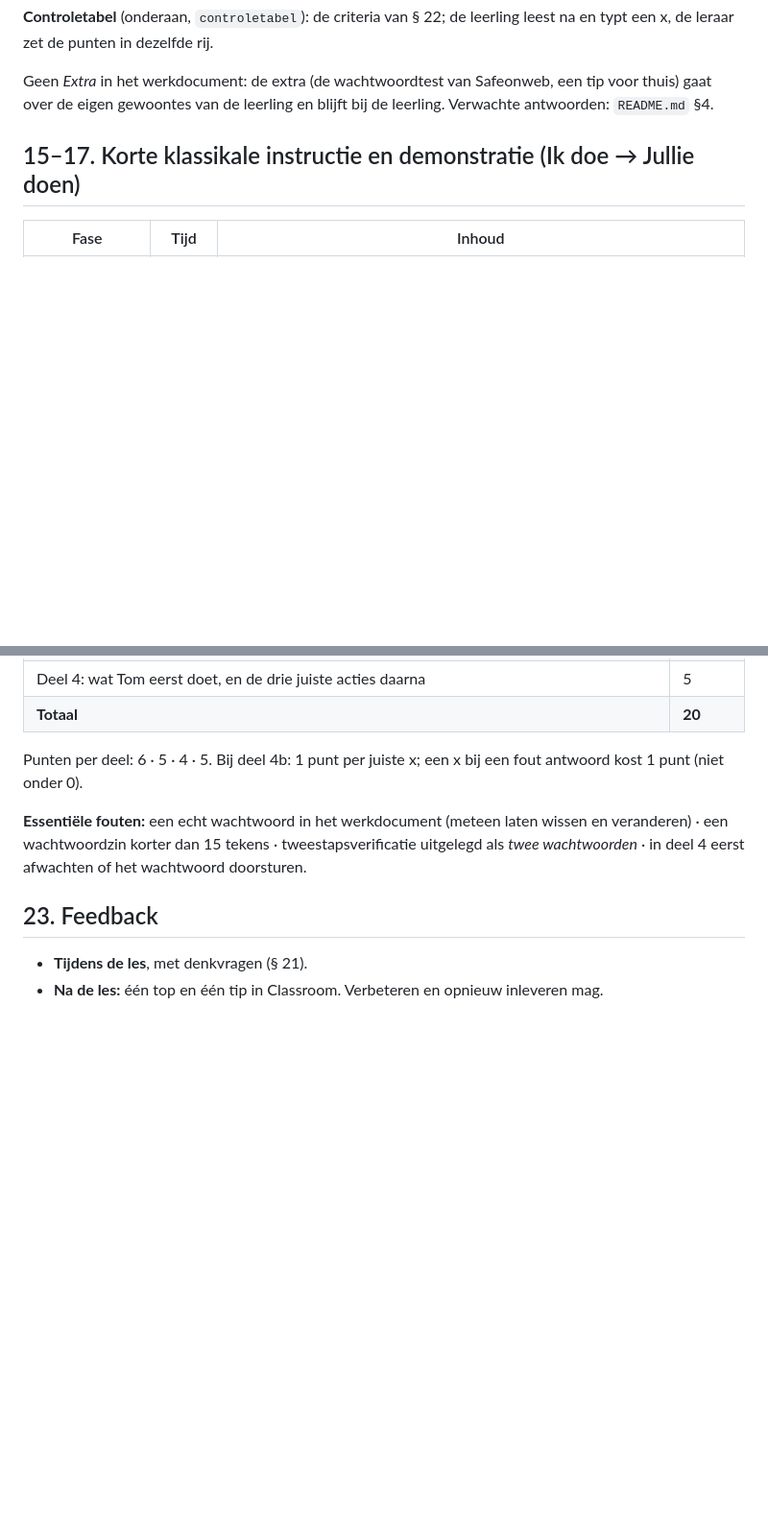
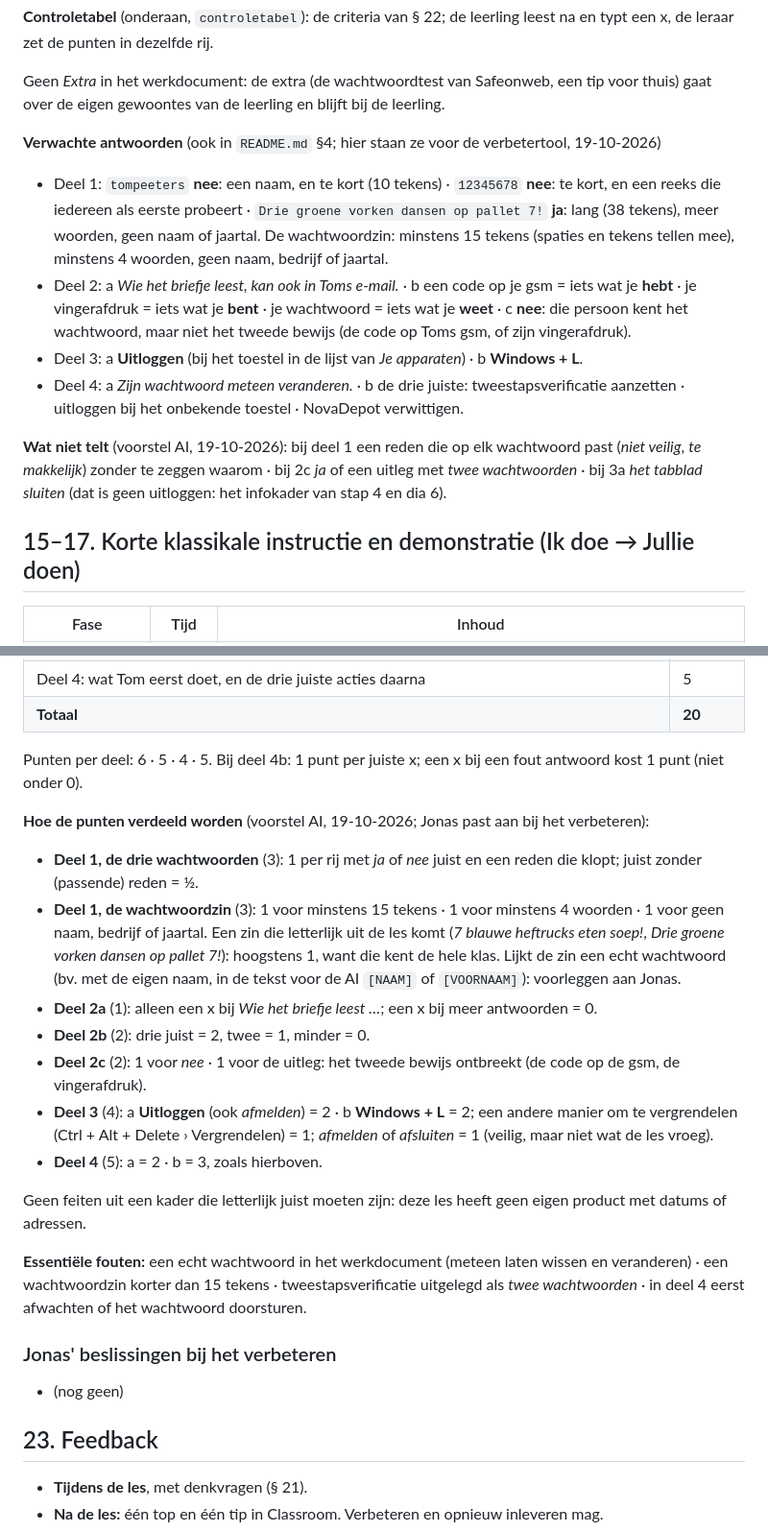
Before and after one commit to jonasdaltongent/Account-NovaDepot, a Markdown page: lesvoorbereiding.md, 2 parts joined by grey strips. Shown at 96% size. GitHub-like rendering; blank space fills up the shorter version.

Commit message:
§ 14 en § 22 klaar voor de verbetertool: verwachte antwoorden, verdeling, beslissingen
De verwachte antwoorden staan nu ook in de lesvoorbereiding (de verbetertool leest die, niet
de README), met wat niet telt, hoe de punten per onderdeel verdeeld worden (voorstel AI) en
een plaats voor Jonas' beslissingen (_afspraken/verbeteren.md, Een les die je kan verbeteren).

Co-Authored-By: Claude Opus 5.5 <noreply@anthropic.com>

```diff
--- a/lesvoorbereiding.md
+++ b/lesvoorbereiding.md
@@ -230,7 +230,24 @@ Kader: *Tom krijgt een mail: "Nieuwe aanmelding op je account, op een onbekend t
 zet de punten in dezelfde rij.
 
 Geen *Extra* in het werkdocument: de extra (de wachtwoordtest van Safeonweb, een tip voor thuis) gaat over de eigen
-gewoontes van de leerling en blijft bij de leerling. Verwachte antwoorden: `README.md` §4.
+gewoontes van de leerling en blijft bij de leerling.
+
+**Verwachte antwoorden** (ook in `README.md` §4; hier staan ze voor de verbetertool, 19-10-2026)
+
+- Deel 1: `tompeeters` **nee**: een naam, en te kort (10 tekens) · `12345678` **nee**: te kort, en een reeks die
+  iedereen als eerste probeert · `Drie groene vorken dansen op pallet 7!` **ja**: lang (38 tekens), meer woorden, geen
+  naam of jaartal. De wachtwoordzin: minstens 15 tekens (spaties en tekens tellen mee), minstens 4 woorden, geen naam,
+  bedrijf of jaartal.
+- Deel 2: a *Wie het briefje leest, kan ook in Toms e-mail.* · b een code op je gsm = iets wat je **hebt** · je
+  vingerafdruk = iets wat je **bent** · je wachtwoord = iets wat je **weet** · c **nee**: die persoon kent het
+  wachtwoord, maar niet het tweede bewijs (de code op Toms gsm, of zijn vingerafdruk).
+- Deel 3: a **Uitloggen** (bij het toestel in de lijst van *Je apparaten*) · b **Windows + L**.
+- Deel 4: a *Zijn wachtwoord meteen veranderen.* · b de drie juiste: tweestapsverificatie aanzetten · uitloggen bij het
+  onbekende toestel · NovaDepot verwittigen.
+
+**Wat niet telt** (voorstel AI, 19-10-2026): bij deel 1 een reden die op elk wachtwoord past (*niet veilig*, *te
+makkelijk*) zonder te zeggen waarom · bij 2c *ja* of een uitleg met *twee wachtwoorden* · bij 3a *het tabblad
+sluiten* (dat is geen uitloggen: het infokader van stap 4 en dia 6).
 
 ## 15–17. Korte klassikale instructie en demonstratie (Ik doe → Jullie doen)
 
@@ -354,9 +371,30 @@ het werkdocument. Verbetersleutel: `README.md` §4.
 
 Punten per deel: 6 · 5 · 4 · 5. Bij deel 4b: 1 punt per juiste x; een x bij een fout antwoord kost 1 punt (niet onder 0).
 
+**Hoe de punten verdeeld worden** (voorstel AI, 19-10-2026; Jonas past aan bij het verbeteren):
+
+- **Deel 1, de drie wachtwoorden** (3): 1 per rij met *ja* of *nee* juist en een reden die klopt; juist zonder (passende)
+  reden = ½.
+- **Deel 1, de wachtwoordzin** (3): 1 voor minstens 15 tekens · 1 voor minstens 4 woorden · 1 voor geen naam, bedrijf of
+  jaartal. Een zin die letterlijk uit de les komt (*7 blauwe heftrucks eten soep!*, *Drie groene vorken dansen op
+  pallet 7!*): hoogstens 1, want die kent de hele klas. Lijkt de zin een echt wachtwoord (bv. met de eigen naam, in de
+  tekst voor de AI `[NAAM]` of `[VOORNAAM]`): voorleggen aan Jonas.
+- **Deel 2a** (1): alleen een x bij *Wie het briefje leest …*; een x bij meer antwoorden = 0.
+- **Deel 2b** (2): drie juist = 2, twee = 1, minder = 0.
+- **Deel 2c** (2): 1 voor *nee* · 1 voor de uitleg: het tweede bewijs ontbreekt (de code op de gsm, de vingerafdruk).
+- **Deel 3** (4): a **Uitloggen** (ook *afmelden*) = 2 · b **Windows + L** = 2; een andere manier om te vergrendelen
+  (Ctrl + Alt + Delete › Vergrendelen) = 1; *afmelden* of *afsluiten* = 1 (veilig, maar niet wat de les vroeg).
+- **Deel 4** (5): a = 2 · b = 3, zoals hierboven.
+
+Geen feiten uit een kader die letterlijk juist moeten zijn: deze les heeft geen eigen product met datums of adressen.
+
 **Essentiële fouten:** een echt wachtwoord in het werkdocument (meteen laten wissen en veranderen) · een
 wachtwoordzin korter dan 15 tekens · tweestapsverificatie uitgelegd als *twee wachtwoorden* · in deel 4 eerst afwachten
 of het wachtwoord doorsturen.
+
+### Jonas' beslissingen bij het verbeteren
+
+- (nog geen)
 
 ## 23. Feedback
 
```
